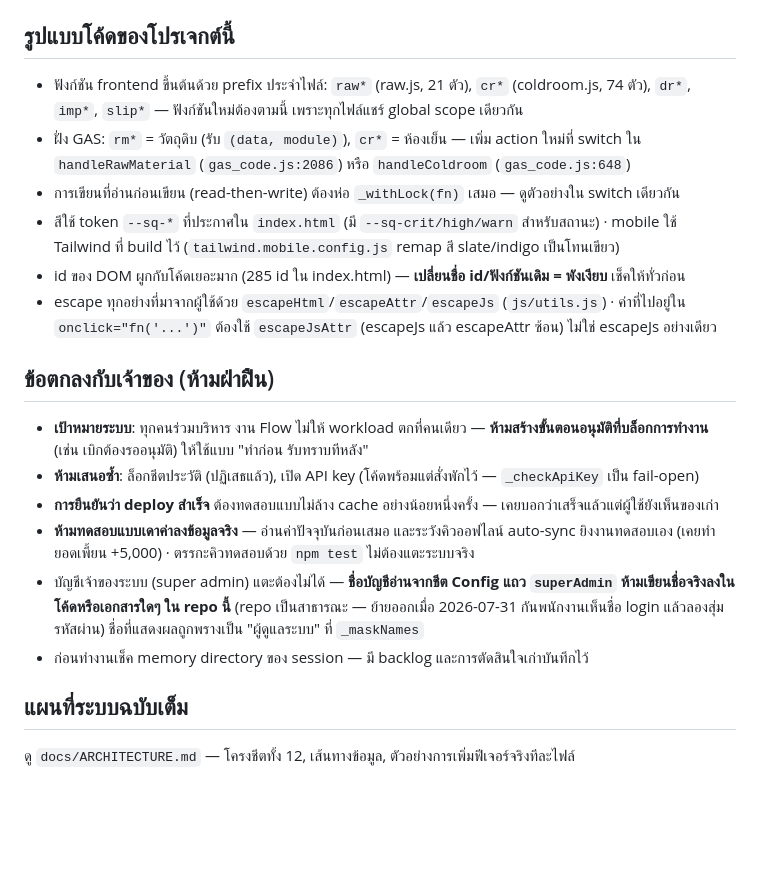
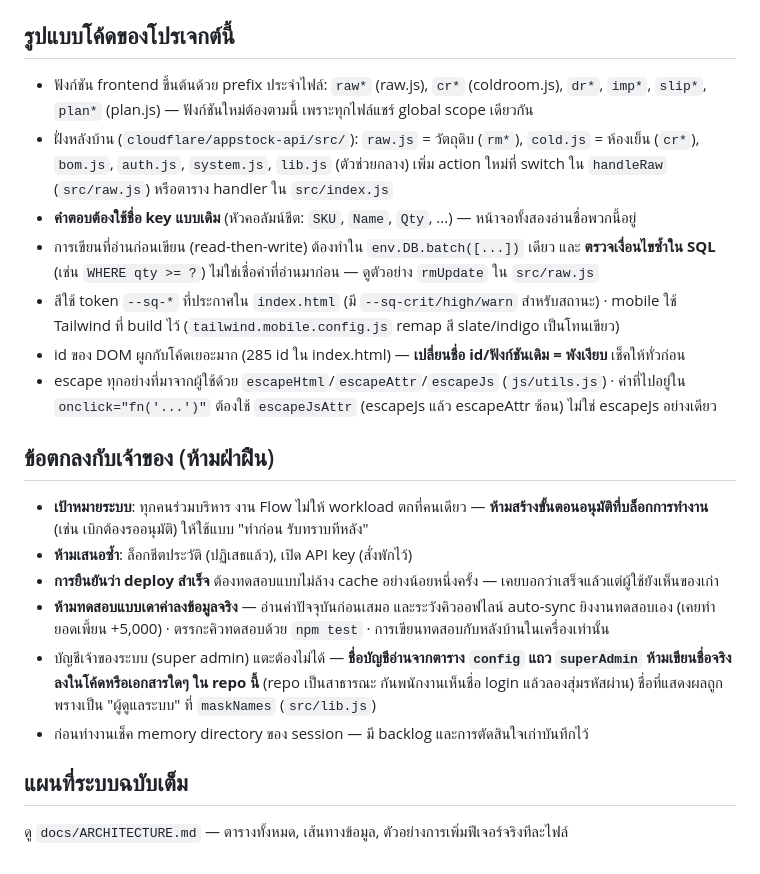
Before and after one commit to KungrcKMK/appstock, a Markdown page: CLAUDE.md, the part around one of its changes. Drawn GitHub-style; blank space fills up the shorter version.

```diff
--- a/CLAUDE.md
+++ b/CLAUDE.md
@@ -59,9 +71,12 @@ frontend (GitHub Pages, vanilla JS) → Google Apps Script (`gas_code.js`) → G
 
 ## รูปแบบโค้ดของโปรเจกต์นี้
 
-- ฟังก์ชัน frontend ขึ้นต้นด้วย prefix ประจำไฟล์: `raw*` (raw.js, 21 ตัว), `cr*` (coldroom.js, 74 ตัว), `dr*`, `imp*`, `slip*` — ฟังก์ชันใหม่ต้องตามนี้ เพราะทุกไฟล์แชร์ global scope เดียวกัน
-- ฝั่ง GAS: `rm*` = วัตถุดิบ (รับ `(data, module)`), `cr*` = ห้องเย็น — เพิ่ม action ใหม่ที่ switch ใน `handleRawMaterial` (`gas_code.js:2086`) หรือ `handleColdroom` (`gas_code.js:648`)
-- การเขียนที่อ่านก่อนเขียน (read-then-write) ต้องห่อ `_withLock(fn)` เสมอ — ดูตัวอย่างใน switch เดียวกัน
+- ฟังก์ชัน frontend ขึ้นต้นด้วย prefix ประจำไฟล์: `raw*` (raw.js), `cr*` (coldroom.js), `dr*`, `imp*`, `slip*`, `plan*` (plan.js) — ฟังก์ชันใหม่ต้องตามนี้ เพราะทุกไฟล์แชร์ global scope เดียวกัน
+- ฝั่งหลังบ้าน (`cloudflare/appstock-api/src/`): `raw.js` = วัตถุดิบ (`rm*`), `cold.js` = ห้องเย็น (`cr*`), `bom.js`, `auth.js`, `system.js`, `lib.js` (ตัวช่วยกลาง)
+  เพิ่ม action ใหม่ที่ switch ใน `handleRaw` (`src/raw.js`) หรือตาราง handler ใน `src/index.js`
+- **คำตอบต้องใช้ชื่อ key แบบเดิม** (หัวคอลัมน์ชีต: `SKU`, `Name`, `Qty`, ...) — หน้าจอทั้งสองอ่านชื่อพวกนี้อยู่
+- การเขียนที่อ่านก่อนเขียน (read-then-write) ต้องทำใน `env.DB.batch([...])` เดียว และ **ตรวจเงื่อนไขซ้ำใน SQL**
+  (เช่น `WHERE qty >= ?`) ไม่ใช่เชื่อค่าที่อ่านมาก่อน — ดูตัวอย่าง `rmUpdate` ใน `src/raw.js`
 - สีใช้ token `--sq-*` ที่ประกาศใน `index.html` (มี `--sq-crit/high/warn` สำหรับสถานะ) · mobile ใช้ Tailwind ที่ build ไว้ (`tailwind.mobile.config.js` remap สี slate/indigo เป็นโทนเขียว)
 - id ของ DOM ผูกกับโค้ดเยอะมาก (285 id ใน index.html) — **เปลี่ยนชื่อ id/ฟังก์ชันเดิม = พังเงียบ** เช็คให้ทั่วก่อน
 - escape ทุกอย่างที่มาจากผู้ใช้ด้วย `escapeHtml`/`escapeAttr`/`escapeJs` (`js/utils.js`)
@@ -70,15 +85,15 @@ frontend (GitHub Pages, vanilla JS) → Google Apps Script (`gas_code.js`) → G
 ## ข้อตกลงกับเจ้าของ (ห้ามฝ่าฝืน)
 
 - **เป้าหมายระบบ**: ทุกคนร่วมบริหาร งาน Flow ไม่ให้ workload ตกที่คนเดียว — **ห้ามสร้างขั้นตอนอนุมัติที่บล็อกการทำงาน** (เช่น เบิกต้องรออนุมัติ) ให้ใช้แบบ "ทำก่อน รับทราบทีหลัง"
-- **ห้ามเสนอซ้ำ**: ล็อกชีตประวัติ (ปฏิเสธแล้ว), เปิด API key (โค้ดพร้อมแต่สั่งพักไว้ — `_checkApiKey` เป็น fail-open)
+- **ห้ามเสนอซ้ำ**: ล็อกชีตประวัติ (ปฏิเสธแล้ว), เปิด API key (สั่งพักไว้)
 - **การยืนยันว่า deploy สำเร็จ** ต้องทดสอบแบบไม่ล้าง cache อย่างน้อยหนึ่งครั้ง — เคยบอกว่าเสร็จแล้วแต่ผู้ใช้ยังเห็นของเก่า
 - **ห้ามทดสอบแบบเดาค่าลงข้อมูลจริง** — อ่านค่าปัจจุบันก่อนเสมอ และระวังคิวออฟไลน์ auto-sync ยิงงานทดสอบเอง
-  (เคยทำยอดเพี้ยน +5,000) · ตรรกะคิวทดสอบด้วย `npm test` ไม่ต้องแตะระบบจริง
-- บัญชีเจ้าของระบบ (super admin) แตะต้องไม่ได้ — **ชื่อบัญชีอ่านจากชีต Config แถว `superAdmin`
-  ห้ามเขียนชื่อจริงลงในโค้ดหรือเอกสารใดๆ ใน repo นี้** (repo เป็นสาธารณะ — ย้ายออกเมื่อ 2026-07-31
-  กันพนักงานเห็นชื่อ login แล้วลองสุ่มรหัสผ่าน) ชื่อที่แสดงผลถูกพรางเป็น "ผู้ดูแลระบบ" ที่ `_maskNames`
+  (เคยทำยอดเพี้ยน +5,000) · ตรรกะคิวทดสอบด้วย `npm test` · การเขียนทดสอบกับหลังบ้านในเครื่องเท่านั้น
+- บัญชีเจ้าของระบบ (super admin) แตะต้องไม่ได้ — **ชื่อบัญชีอ่านจากตาราง `config` แถว `superAdmin`
+  ห้ามเขียนชื่อจริงลงในโค้ดหรือเอกสารใดๆ ใน repo นี้** (repo เป็นสาธารณะ
+  กันพนักงานเห็นชื่อ login แล้วลองสุ่มรหัสผ่าน) ชื่อที่แสดงผลถูกพรางเป็น "ผู้ดูแลระบบ" ที่ `maskNames` (`src/lib.js`)
 - ก่อนทำงานเช็ค memory directory ของ session — มี backlog และการตัดสินใจเก่าบันทึกไว้
 
 ## แผนที่ระบบฉบับเต็ม
 
-ดู `docs/ARCHITECTURE.md` — โครงชีตทั้ง 12, เส้นทางข้อมูล, ตัวอย่างการเพิ่มฟีเจอร์จริงทีละไฟล์
+ดู `docs/ARCHITECTURE.md` — ตารางทั้งหมด, เส้นทางข้อมูล, ตัวอย่างการเพิ่มฟีเจอร์จริงทีละไฟล์
```
Also changed, not shown: other parts of CLAUDE.md (+32 -20 lines).
